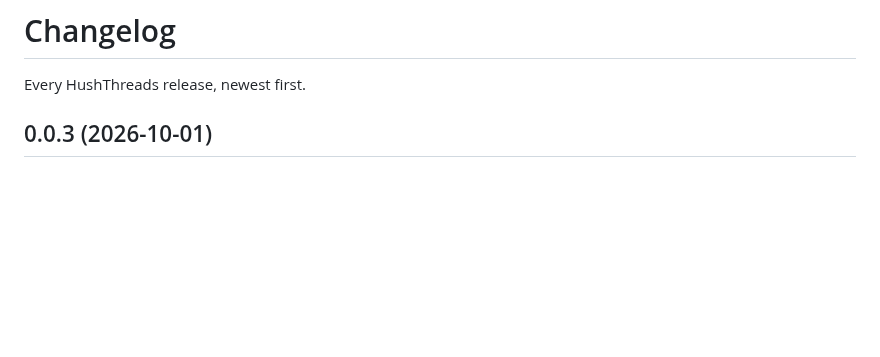
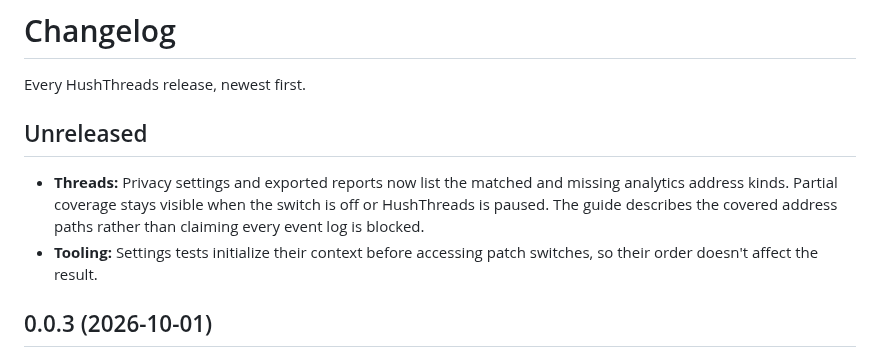
Before and after one commit to SysAdminDoc/HushThreads, a Markdown page: CHANGELOG.md, the part around the change. GitHub-like rendering; blank space fills up the shorter version.

```diff
--- a/CHANGELOG.md
+++ b/CHANGELOG.md
@@ -1,6 +1,11 @@
 # Changelog
 
 Every HushThreads release, newest first.
+
+## Unreleased
+
+* **Threads:** Privacy settings and exported reports now list the matched and missing analytics address kinds. Partial coverage stays visible when the switch is off or HushThreads is paused. The guide describes the covered address paths rather than claiming every event log is blocked.
+* **Tooling:** Settings tests initialize their context before accessing patch switches, so their order doesn't affect the result.
 
 ## 0.0.3 (2026-10-01)
 
```
Also changed, not shown: README.md (+6 -6 lines), assets/settings-privacy.png, 16 other files.
